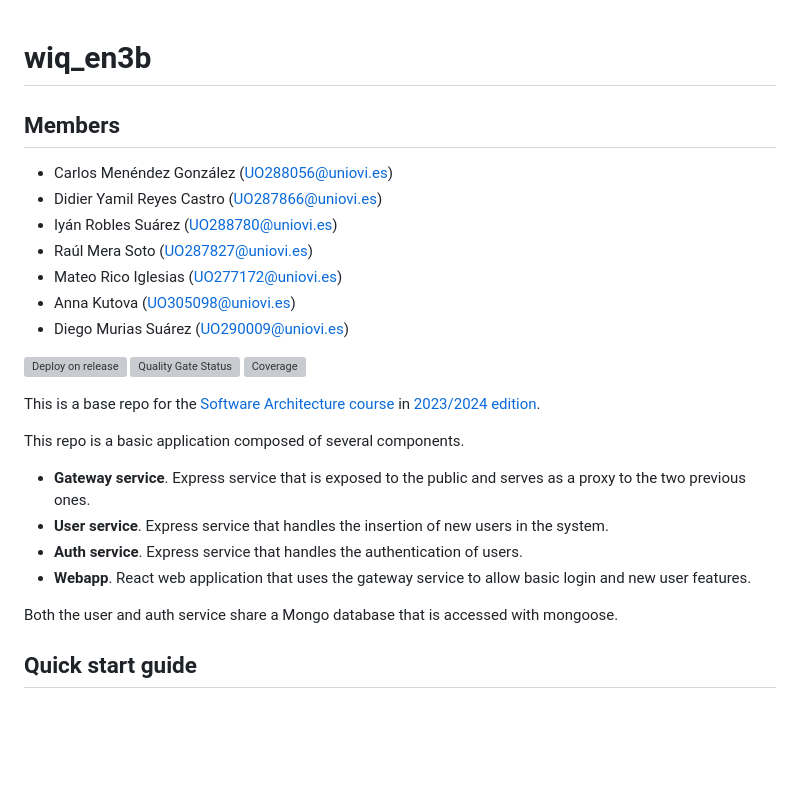
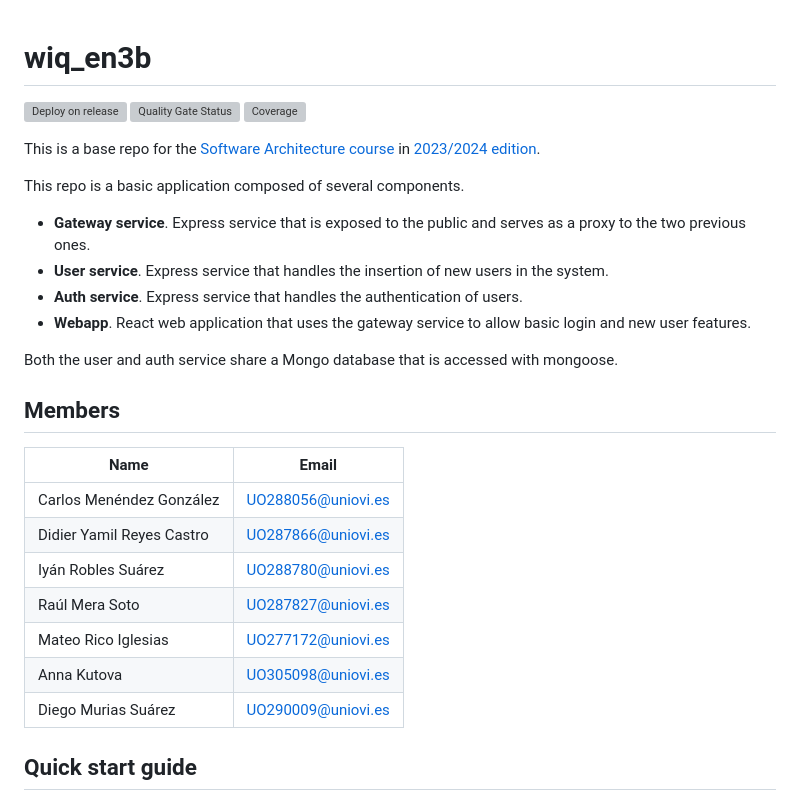
Before and after one commit to Arquisoft/wiq_en3b, a Markdown page: README.md, the part around one of its changes. GitHub-like rendering; blank space fills up the shorter version; grey boxes are pictures that could not be loaded.

Commit message:
Fix readme members section

```diff
--- a/README.md
+++ b/README.md
@@ -1,14 +1,4 @@
 # wiq_en3b
-
-## Members
-
-- Carlos Menéndez González (UO288056@uniovi.es)
-- Didier Yamil Reyes Castro (UO287866@uniovi.es)
-- Iyán Robles Suárez (UO288780@uniovi.es)
-- Raúl Mera Soto (UO287827@uniovi.es)
-- Mateo Rico Iglesias (UO277172@uniovi.es)
-- Anna Kutova (UO305098@uniovi.es)
-- Diego Murias Suárez (UO290009@uniovi.es)
 
 [![Deploy on release](https://github.com/Arquisoft/wiq_en3b/actions/workflows/release.yml/badge.svg)](https://github.com/Arquisoft/wiq_en3b/actions/workflows/release.yml)
 [![Quality Gate Status](https://sonarcloud.io/api/project_badges/measure?project=Arquisoft_wiq_en3b&metric=alert_status)](https://sonarcloud.io/summary/new_code?id=Arquisoft_wiq_en3b)
@@ -24,6 +14,18 @@ This repo is a basic application composed of several components.
 - **Webapp**. React web application that uses the gateway service to allow basic login and new user features.
 
 Both the user and auth service share a Mongo database that is accessed with mongoose.
+
+## Members
+
+| Name                      | Email              |
+| ------------------------- | ------------------ |
+| Carlos Menéndez González  | UO288056@uniovi.es |
+| Didier Yamil Reyes Castro | UO287866@uniovi.es |
+| Iyán Robles Suárez        | UO288780@uniovi.es |
+| Raúl Mera Soto            | UO287827@uniovi.es |
+| Mateo Rico Iglesias       | UO277172@uniovi.es |
+| Anna Kutova               | UO305098@uniovi.es |
+| Diego Murias Suárez       | UO290009@uniovi.es |
 
 ## Quick start guide
 
```
Also changed, not shown: other parts of README.md (+12 -5 lines).
